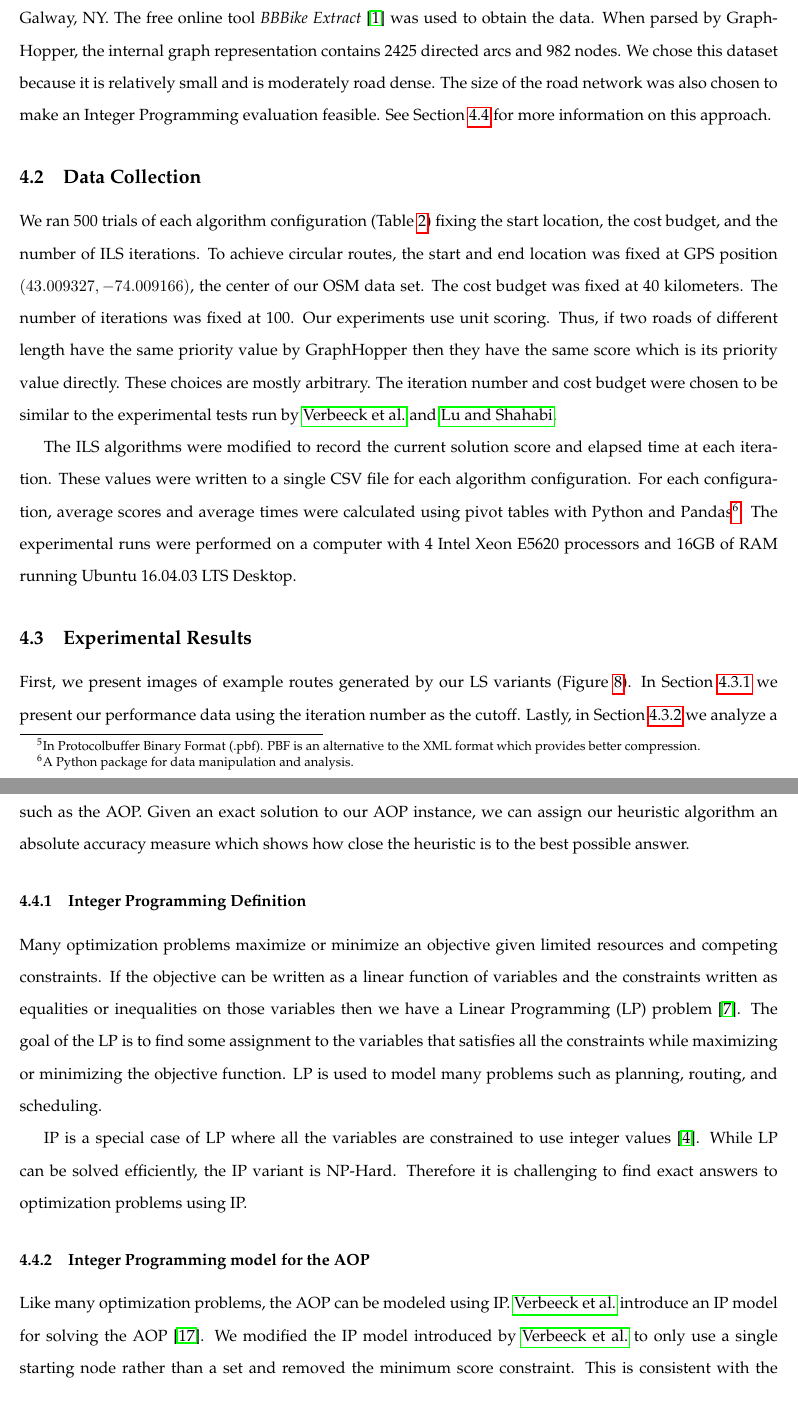
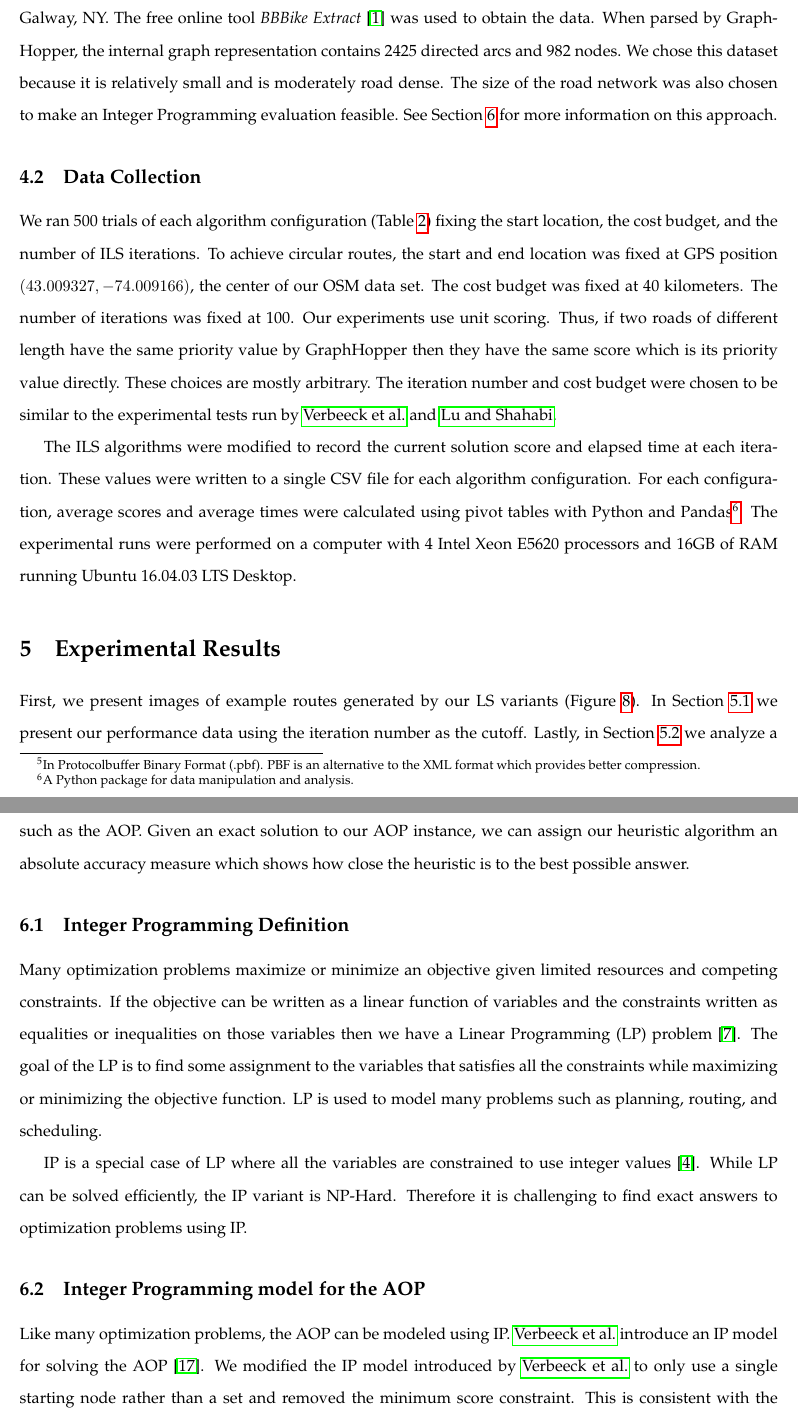
Before and after one commit to Plastix/pieper-thesis, a LaTeX thesis (pieper_thesis.tex): two parts of pages 29 and 35 of 75, joined at a grey line, cut so that both start at the same text, the shorter picture padded with empty space. Compiled offline with pdfLaTeX.

Commit message:
Split up data and evaluation sections Also move IP into own section

```diff
--- a/pieper_thesis.tex
+++ b/pieper_thesis.tex
@@ -631,7 +631,7 @@ LS + (Budget Allowance) + (Arc Restrictions) & $minRoadLength=1km$, $minRoadScor
 \label{tab:algo-configs}
 \end{table}
 
-\subsection{Experimental Results}
+\section{Experimental Results}
 First, we present images of example routes generated by our LS variants (\cref{fig:ls-route-variants}). In \cref{sec:iteration-cutoff} we present our performance data using the iteration number as the cutoff. Lastly, in \cref{sec:score-cutoff} we analyze a more efficient ILS stopping criterion.
 
 \begin{figure}
@@ -746,16 +746,16 @@ This technique culls large periods of wasteful time. The VVA algorithm's time dr
 The assumption in this stopping criterion is that small score improvement over successive iterations is likely to continue. Therefore, it is not effective with ILS variants which have small value improvement at the start. For example, this criterion quickly halts the LS Incremental Budget variant before it can get any meaningful score improvement.
 
 
-\subsection{Integer Programming Evaluation}
+\section{Integer Programming Evaluation}
 \label{sec:int-programming}
 In the previous section, we evaluate performance of the ILS algorithms using relative scores and times. Since these are heuristic algorithms, this approach is required because we do not know the optimal route given our data. Integer Programming (IP) is a model for finding \emph{exact} answers to optimization problems such as the AOP. Given an exact solution to our AOP instance, we can assign our heuristic algorithm an absolute accuracy measure which shows how close the heuristic is to the best possible answer.
 
-\subsubsection{Integer Programming Definition}
+\subsection{Integer Programming Definition}
 Many optimization problems maximize or minimize an objective given limited resources and competing constraints. If the objective can be written as a linear function of variables and the constraints written as equalities or inequalities on those variables then we have a Linear Programming (LP) problem \cite{clrs}. The goal of the LP is to find some assignment to the variables that satisfies all the constraints while maximizing or minimizing the objective function. LP is used to model many problems such as planning, routing, and scheduling.
 
 IP is a special case of LP where all the variables are constrained to use integer values \cite{ibm-int-programming}. While LP can be solved efficiently, the IP variant is NP-Hard. Therefore it is challenging to find exact answers to optimization problems using IP.
 
-\subsubsection{Integer Programming model for the AOP}
+\subsection{Integer Programming model for the AOP}
 Like many optimization problems, the AOP can be modeled using IP. \citeauthor{verbeeck2014extension} introduce an IP model for solving the AOP \cite{verbeeck2014extension}. We modified the IP model introduced by \citeauthor{verbeeck2014extension} to only use a single starting node rather than a set and removed the minimum score constraint. This is consistent with the choices made in our ILS implementations.
 
 In the IP model, we are given a directed graph $G = (V,A)$, a start vertex $d \in V$, and a distance budget $B \in \RR$. Each arc $a \in V$ has a cost $c_a \in \RR$, a profit $p_a \in \RR$ and a complementary arc $\bar{a} \in A \cup \set{\emptyset}$. If two arcs are available in two directions between a pair of vertices then they are complementary arcs. In addition, define $\delta(S)$ as the set of outgoing arcs from $S$ to to $V \setminus S$ and let $\lambda(S)$ be the set of incoming arcs from $S$ to $V \setminus S$.
```
Also changed, not shown: pieper_thesis.tex (6 more changed lines).
